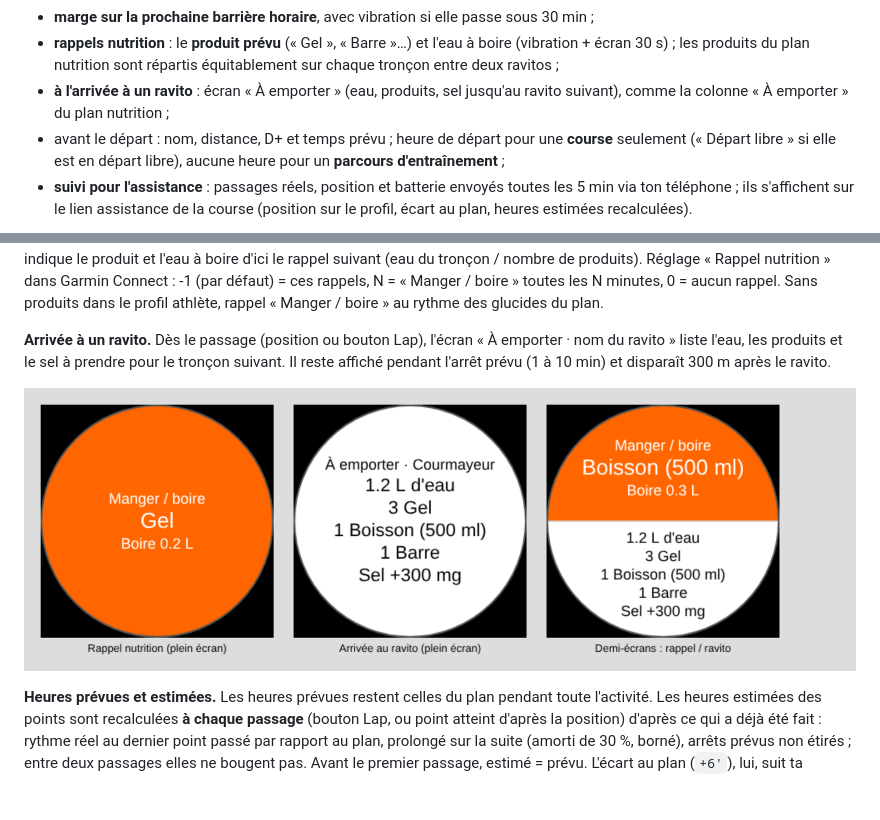
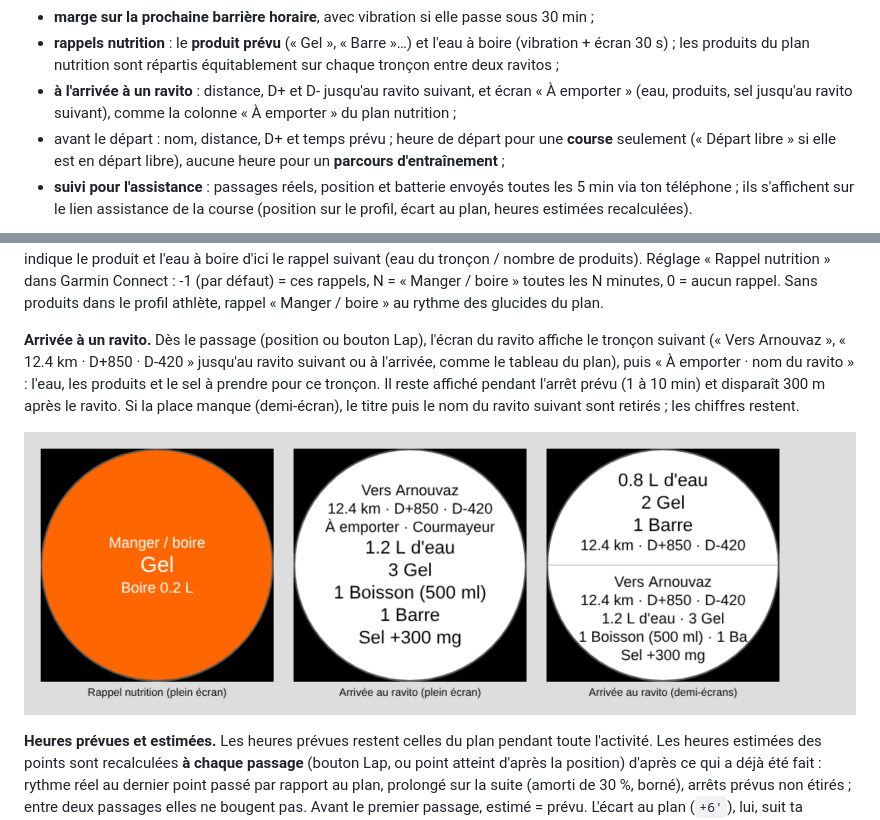
Before and after one commit to lionelbonati-lab/Trail-Planner, a Markdown page: garmin/README.md, 2 parts joined by grey strips. Drawn GitHub-style; pictures changed too: garmin/apercu-nutrition.png; blank space fills up the shorter version.

Commit message:
Montre, arrivée au ravito : distance, D+ et D- jusqu'au ravito suivant
L'écran du ravito affiche, en plus du sac « À emporter » (eau, produits, sel),
le tronçon suivant : « Vers <ravito suivant> » et « 12.4 km · D+850 · D-420 »
jusqu'au ravito suivant ou à l'arrivée, depuis le ravito (mêmes valeurs que le
tableau du plan). Les chiffres sont placés loin du bord arrondi ; si la place
manque, le titre puis le nom du ravito suivant sont retirés.

Co-Authored-By: Claude Opus 5.5 <noreply@anthropic.com>
Claude-Session: https://claude.ai/code/session_01NSBNchBWugwNeV2LN2Yo7P

```diff
--- a/garmin/README.md
+++ b/garmin/README.md
@@ -13,8 +13,8 @@ ClimbPro et PacePro continuent de fonctionner) :
 - **marge sur la prochaine barrière horaire**, avec vibration si elle passe sous 30 min ;
 - **rappels nutrition** : le **produit prévu** (« Gel », « Barre »…) et l'eau à boire (vibration + écran
   30 s) ; les produits du plan nutrition sont répartis équitablement sur chaque tronçon entre deux ravitos ;
-- **à l'arrivée à un ravito** : écran « À emporter » (eau, produits, sel jusqu'au ravito suivant), comme la
-  colonne « À emporter » du plan nutrition ;
+- **à l'arrivée à un ravito** : distance, D+ et D- jusqu'au ravito suivant, et écran « À emporter » (eau,
+  produits, sel jusqu'au ravito suivant), comme la colonne « À emporter » du plan nutrition ;
 - avant le départ : nom, distance, D+ et temps prévu ; heure de départ pour une **course** seulement
   (« Départ libre » si elle est en départ libre), aucune heure pour un **parcours d'entraînement** ;
 - **suivi pour l'assistance** : passages réels, position et batterie envoyés toutes les 5 min via ton
@@ -46,9 +46,11 @@ tronçon / nombre de produits). Réglage « Rappel nutrition » dans Garmin Conn
 rappels, N = « Manger / boire » toutes les N minutes, 0 = aucun rappel. Sans produits dans le profil
 athlète, rappel « Manger / boire » au rythme des glucides du plan.
 
-**Arrivée à un ravito.** Dès le passage (position ou bouton Lap), l'écran « À emporter · nom du ravito »
-liste l'eau, les produits et le sel à prendre pour le tronçon suivant. Il reste affiché pendant l'arrêt
-prévu (1 à 10 min) et disparaît 300 m après le ravito.
+**Arrivée à un ravito.** Dès le passage (position ou bouton Lap), l'écran du ravito affiche le tronçon
+suivant (« Vers Arnouvaz », « 12.4 km · D+850 · D-420 » jusqu'au ravito suivant ou à l'arrivée, comme le
+tableau du plan), puis « À emporter · nom du ravito » : l'eau, les produits et le sel à prendre pour ce
+tronçon. Il reste affiché pendant l'arrêt prévu (1 à 10 min) et disparaît 300 m après le ravito. Si la
+place manque (demi-écran), le titre puis le nom du ravito suivant sont retirés ; les chiffres restent.
 
 ![Aperçu approximatif des écrans nutrition](apercu-nutrition.png)
 
```
Also changed, not shown: README.md (+1 -1 lines), public/montre/applications.md (+1 -1 lines), 2 other files.
